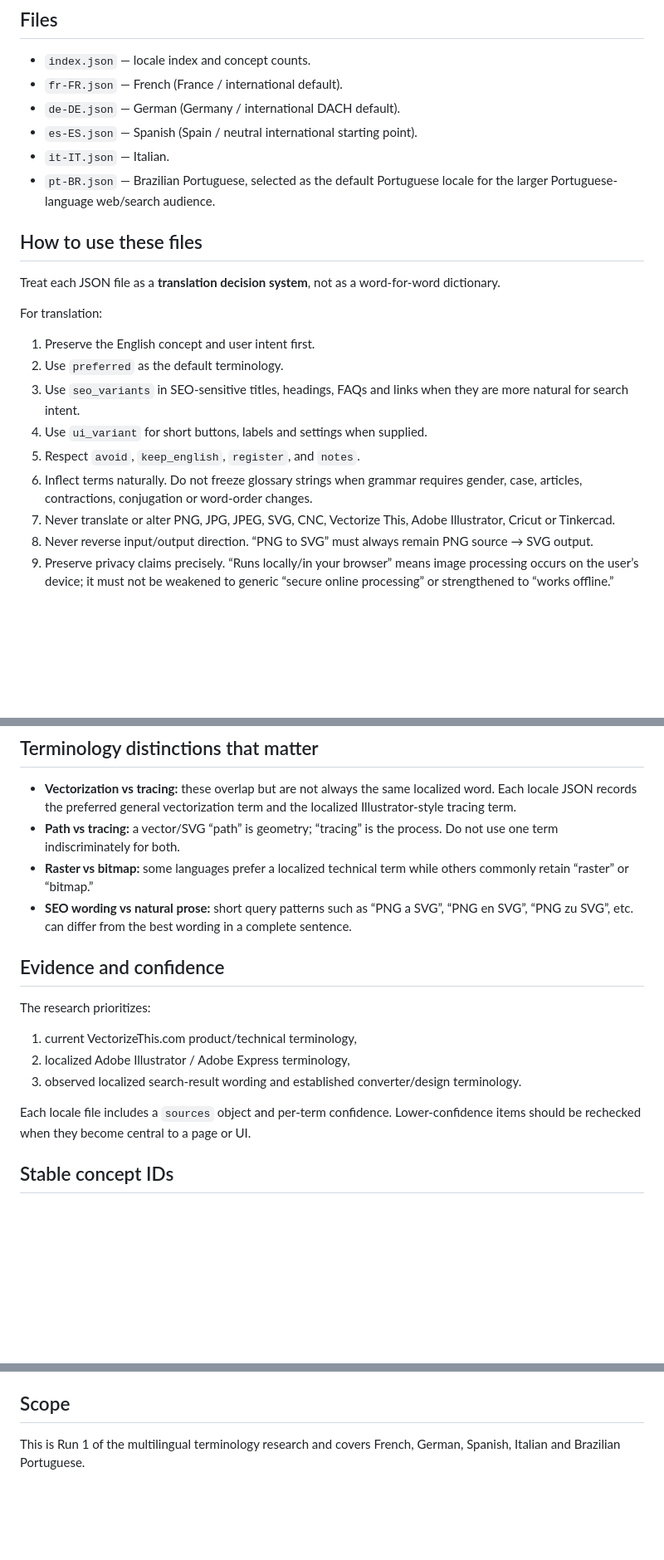
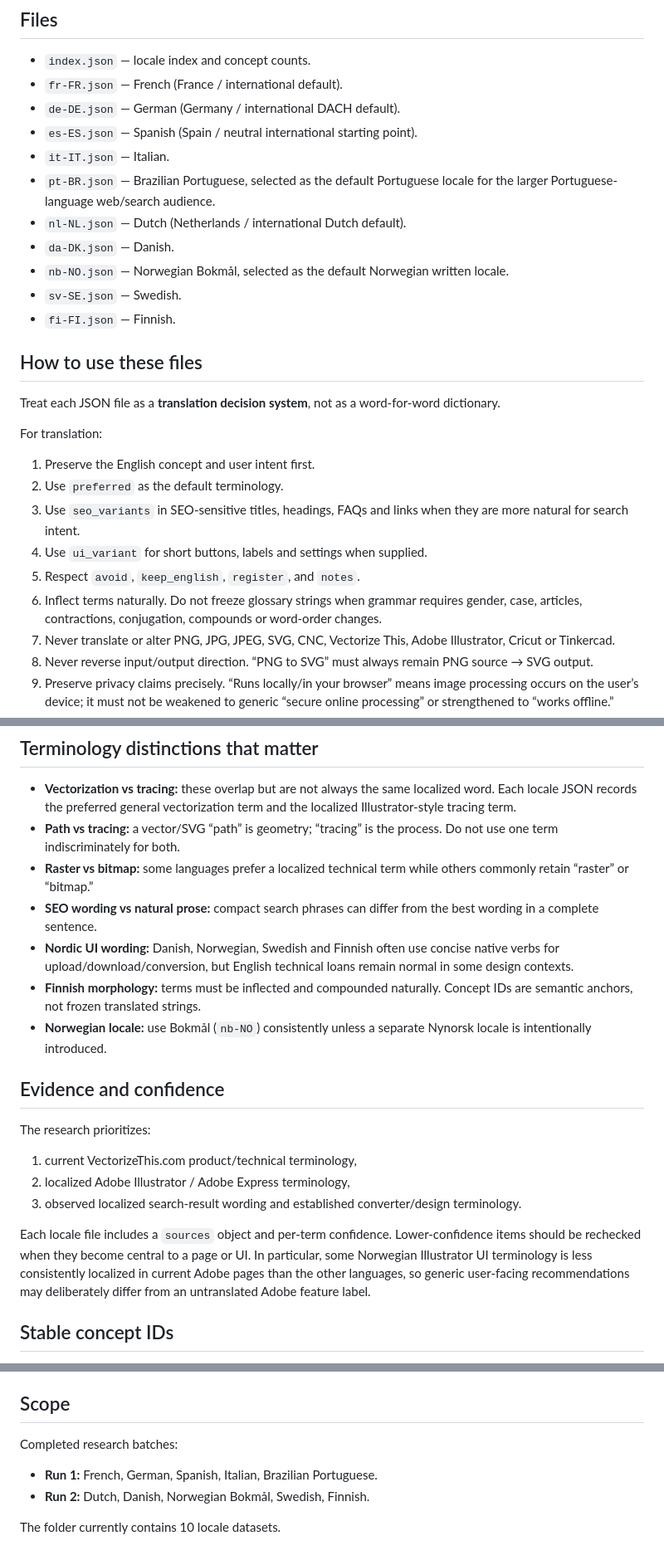
Before and after one commit to maximedesro/githubcourse, a Markdown page: lang/README.md, 3 parts joined by grey strips. Shown at 83% size. Drawn GitHub-style; blank space fills up the shorter version.

Commit message:
Document Dutch and Nordic language research

```diff
--- a/lang/README.md
+++ b/lang/README.md
@@ -10,6 +10,11 @@ This folder contains machine-readable terminology research for translating and r
 - `es-ES.json` — Spanish (Spain / neutral international starting point).
 - `it-IT.json` — Italian.
 - `pt-BR.json` — Brazilian Portuguese, selected as the default Portuguese locale for the larger Portuguese-language web/search audience.
+- `nl-NL.json` — Dutch (Netherlands / international Dutch default).
+- `da-DK.json` — Danish.
+- `nb-NO.json` — Norwegian Bokmål, selected as the default Norwegian written locale.
+- `sv-SE.json` — Swedish.
+- `fi-FI.json` — Finnish.
 
 ## How to use these files
 
@@ -22,7 +27,7 @@ For translation:
 3. Use `seo_variants` in SEO-sensitive titles, headings, FAQs and links when they are more natural for search intent.
 4. Use `ui_variant` for short buttons, labels and settings when supplied.
 5. Respect `avoid`, `keep_english`, `register`, and `notes`.
-6. Inflect terms naturally. Do not freeze glossary strings when grammar requires gender, case, articles, contractions, conjugation or word-order changes.
+6. Inflect terms naturally. Do not freeze glossary strings when grammar requires gender, case, articles, contractions, conjugation, compounds or word-order changes.
 7. Never translate or alter PNG, JPG, JPEG, SVG, CNC, Vectorize This, Adobe Illustrator, Cricut or Tinkercad.
 8. Never reverse input/output direction. “PNG to SVG” must always remain PNG source → SVG output.
 9. Preserve privacy claims precisely. “Runs locally/in your browser” means image processing occurs on the user’s device; it must not be weakened to generic “secure online processing” or strengthened to “works offline.”
@@ -40,7 +45,10 @@ For review:
 - **Vectorization vs tracing:** these overlap but are not always the same localized word. Each locale JSON records the preferred general vectorization term and the localized Illustrator-style tracing term.
 - **Path vs tracing:** a vector/SVG “path” is geometry; “tracing” is the process. Do not use one term indiscriminately for both.
 - **Raster vs bitmap:** some languages prefer a localized technical term while others commonly retain “raster” or “bitmap.”
-- **SEO wording vs natural prose:** short query patterns such as “PNG a SVG”, “PNG en SVG”, “PNG zu SVG”, etc. can differ from the best wording in a complete sentence.
+- **SEO wording vs natural prose:** compact search phrases can differ from the best wording in a complete sentence.
+- **Nordic UI wording:** Danish, Norwegian, Swedish and Finnish often use concise native verbs for upload/download/conversion, but English technical loans remain normal in some design contexts.
+- **Finnish morphology:** terms must be inflected and compounded naturally. Concept IDs are semantic anchors, not frozen translated strings.
+- **Norwegian locale:** use Bokmål (`nb-NO`) consistently unless a separate Nynorsk locale is intentionally introduced.
 
 ## Evidence and confidence
 
@@ -50,7 +58,7 @@ The research prioritizes:
 2. localized Adobe Illustrator / Adobe Express terminology,
 3. observed localized search-result wording and established converter/design terminology.
 
-Each locale file includes a `sources` object and per-term confidence. Lower-confidence items should be rechecked when they become central to a page or UI.
+Each locale file includes a `sources` object and per-term confidence. Lower-confidence items should be rechecked when they become central to a page or UI. In particular, some Norwegian Illustrator UI terminology is less consistently localized in current Adobe pages than the other languages, so generic user-facing recommendations may deliberately differ from an untranslated Adobe feature label.
 
 ## Stable concept IDs
 
@@ -69,4 +77,9 @@ When adding or revising terminology:
 
 ## Scope
 
-This is Run 1 of the multilingual terminology research and covers French, German, Spanish, Italian and Brazilian Portuguese.
+Completed research batches:
+
+- **Run 1:** French, German, Spanish, Italian, Brazilian Portuguese.
+- **Run 2:** Dutch, Danish, Norwegian Bokmål, Swedish, Finnish.
+
+The folder currently contains 10 locale datasets.
```
